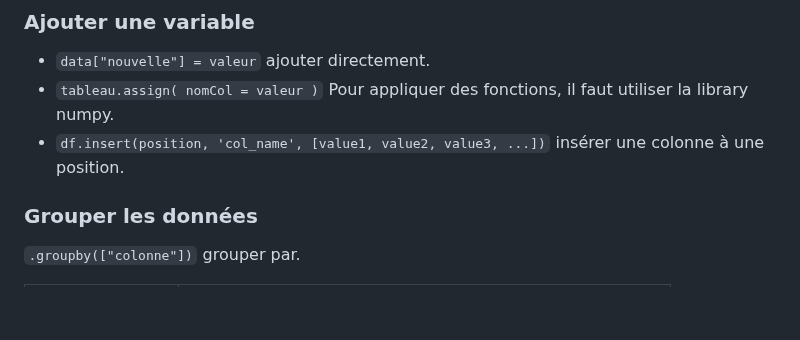
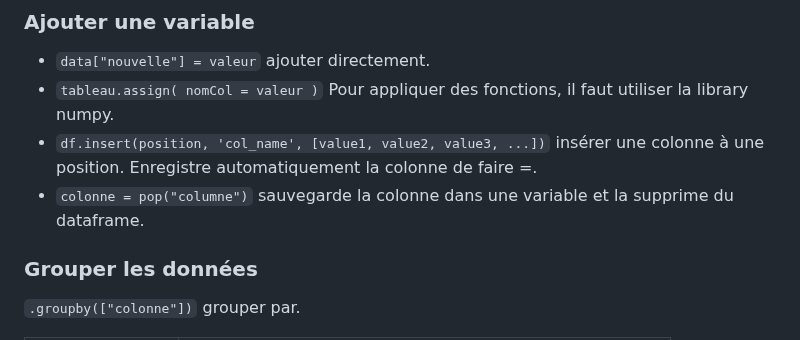
Before and after one commit to gdemare/gdemare.github.io, a Markdown page: aide-memoire/statistique/manipuler-données_py.md, the part around the change. Rendered like a GitHub page; blank space fills up the shorter version.

```diff
--- a/aide-memoire/statistique/manipuler-données_py.md
+++ b/aide-memoire/statistique/manipuler-données_py.md
@@ -137,7 +137,8 @@ Argument `aggfunc` :
 * `data["nouvelle"] = valeur` ajouter directement.
 * `tableau.assign( nomCol = valeur )`
 Pour appliquer des fonctions, il faut utiliser la library numpy.
-* `df.insert(position, 'col_name', [value1, value2, value3, ...])` insérer une colonne à une position.
+* `df.insert(position, 'col_name', [value1, value2, value3, ...])` insérer une colonne à une position. Enregistre automatiquement la colonne de faire =.
+* `colonne = pop("columne")` sauvegarde la colonne dans une variable et la supprime du dataframe.
 
 ### Grouper les données
 
```
